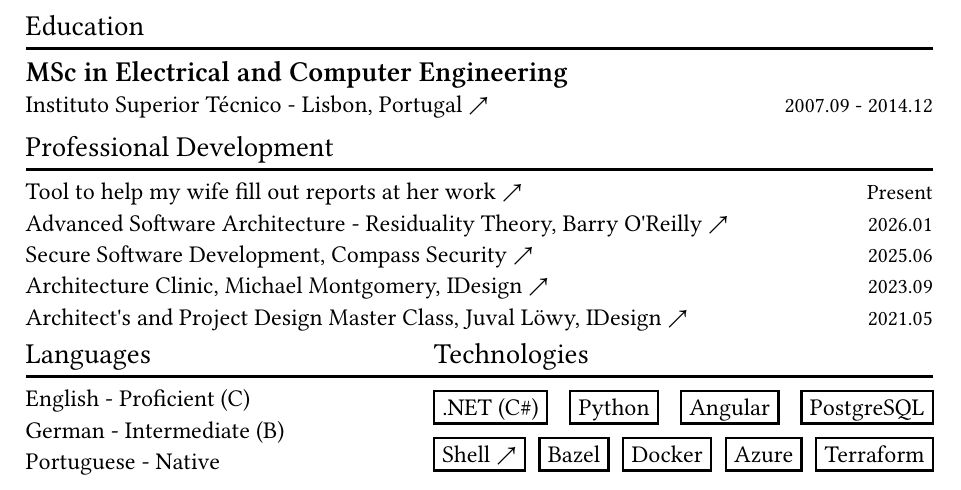
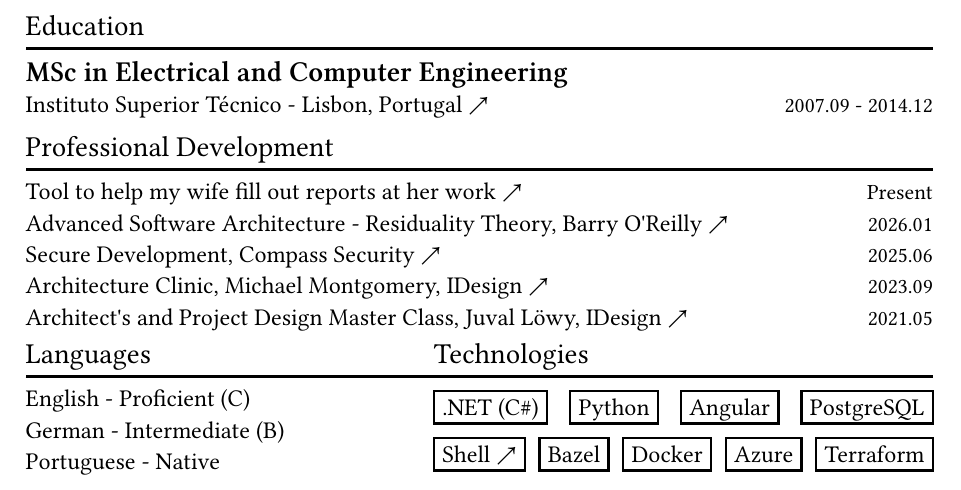
Before and after one commit to brunoroque06/brunoroque06.github.io, a Typst document (resume.typ): part of the page, cut so that both start at the same text. Compiled offline with Typst 0.15; a missing font is replaced by an installed copy or a similar font.

Commit message:
Remove Software from the security course

```diff
--- a/resume.typ
+++ b/resume.typ
@@ -217,7 +217,7 @@
     datetime(year: 2026, month: 1, day: 1),
   ),
   (
-    "Secure Software Development, Compass Security",
+    "Secure Development, Compass Security",
     "https://eu.badgr.com/public/assertions/8cZszPGXQVetjEsOREII4A",
     datetime(year: 2025, month: 6, day: 1),
   ),
```
Also changed, not shown: bruno-roque-resume.pdf.
